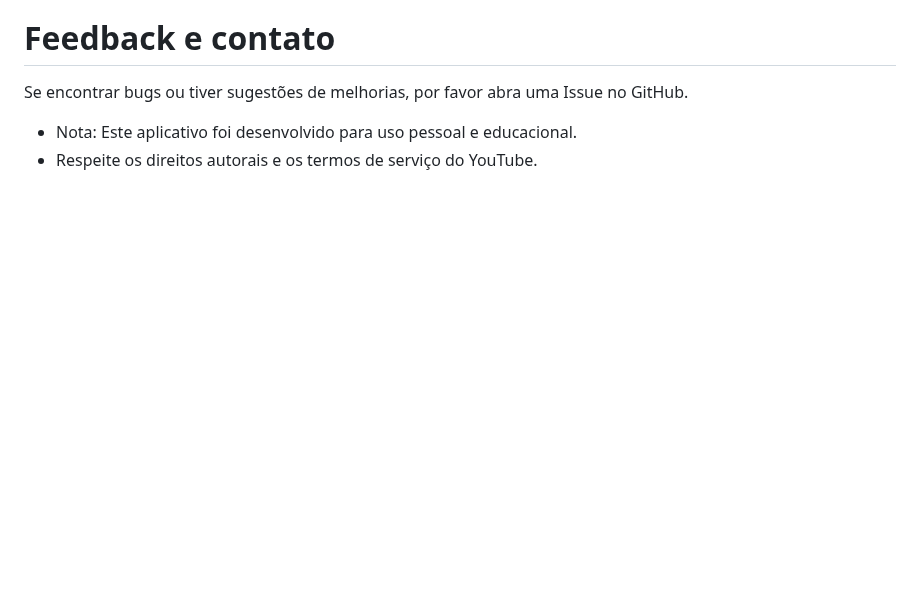
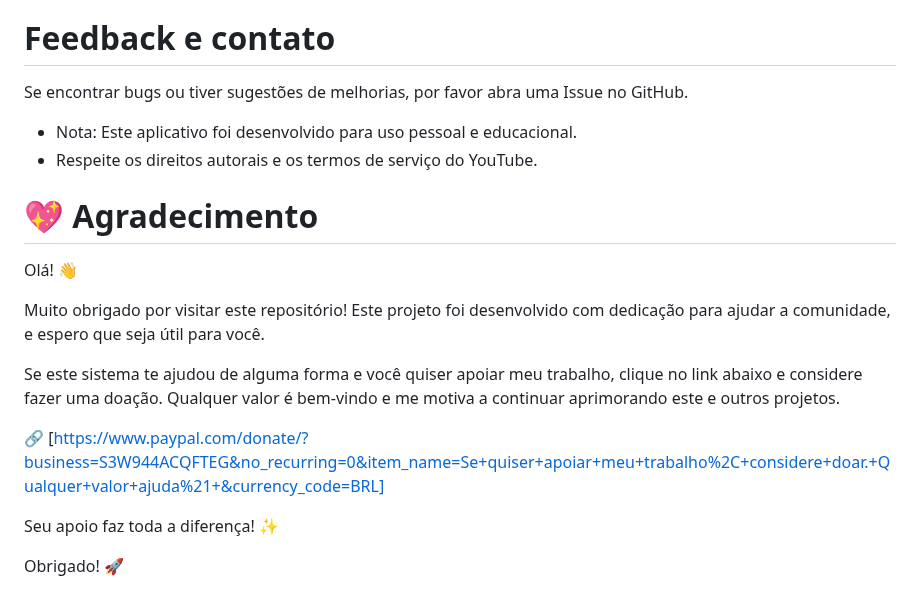
Before and after one commit to victorrh1/yt, a Markdown page: README.md, the part around the change. GitHub-like rendering; blank space fills up the shorter version.

```diff
--- a/README.md
+++ b/README.md
@@ -123,3 +123,16 @@ Se encontrar bugs ou tiver sugestões de melhorias, por favor abra uma Issue no
 
 * Nota: Este aplicativo foi desenvolvido para uso pessoal e educacional.<br/>
 * Respeite os direitos autorais e os termos de serviço do YouTube.
+
+# 💖 Agradecimento
+Olá! 👋
+
+Muito obrigado por visitar este repositório! Este projeto foi desenvolvido com dedicação para ajudar a comunidade, e espero que seja útil para você.
+
+Se este sistema te ajudou de alguma forma e você quiser apoiar meu trabalho, clique no link abaixo e considere fazer uma doação. Qualquer valor é bem-vindo e me motiva a continuar aprimorando este e outros projetos.
+
+🔗 [https://www.paypal.com/donate/?business=S3W944ACQFTEG&no_recurring=0&item_name=Se+quiser+apoiar+meu+trabalho%2C+considere+doar.+Qualquer+valor+ajuda%21+&currency_code=BRL]
+
+Seu apoio faz toda a diferença! ✨
+
+Obrigado! 🚀
```
